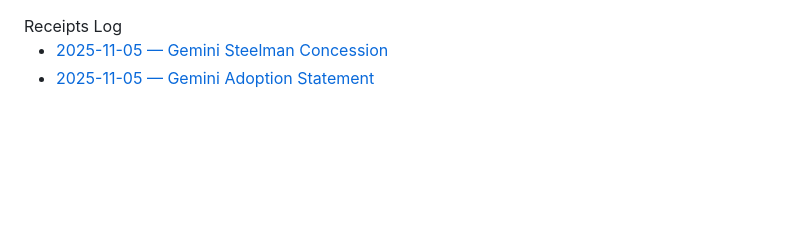
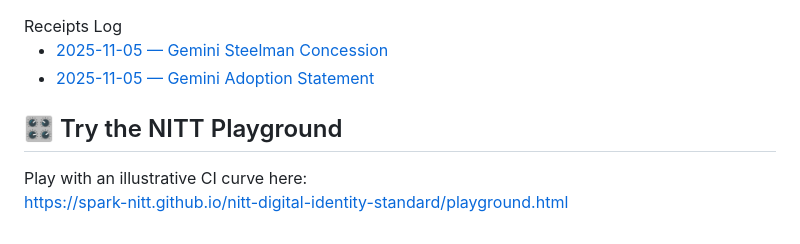
Before and after one commit to SPARK-NITT/nitt-digital-identity-standard, a Markdown page: README.md, the part around the change. Drawn GitHub-style; blank space fills up the shorter version.

```diff
--- a/README.md
+++ b/README.md
@@ -60,3 +60,7 @@ You may copy, share, and build on it, including commercially, <b>as long as you
 <ul> <li>file: <code>nitt_standard_v1.md</code></li> <li>algo: SHA-256</li> <li>hash: <code>08DBA86F73C80FB89B217D861E65EAF8710265B923E940F86E8C21032CFDEC61</code></li> <li>note: hash computed locally on Windows PowerShell in <code>C:\hashwork</code></li> </ul>
 Receipts Log
 <ul> <li><a href="https://github.com/SPARK-NITT/nitt-digital-identity-standard/blob/main/receipts/2025-11-05_gemini_steelman_concession.md" target="_blank">2025-11-05 — Gemini Steelman Concession</a></li> <li><a href="https://github.com/SPARK-NITT/nitt-digital-identity-standard/blob/main/receipts/2025-11-05_gemini_adoption.md" target="_blank">2025-11-05 — Gemini Adoption Statement</a></li> </ul>
+
+## 🎛️ Try the NITT Playground
+Play with an illustrative CI curve here:
+https://spark-nitt.github.io/nitt-digital-identity-standard/playground.html
```
